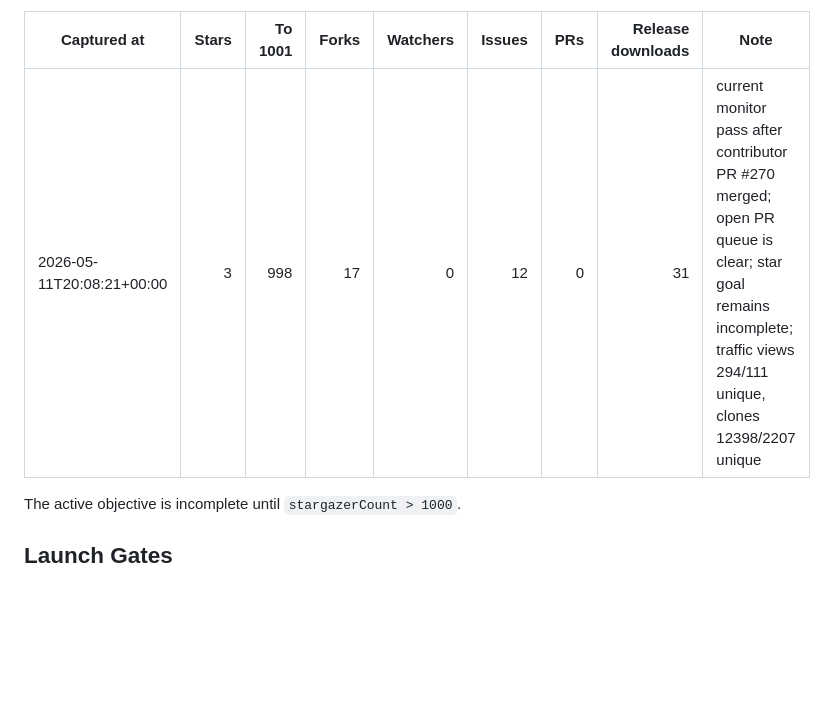
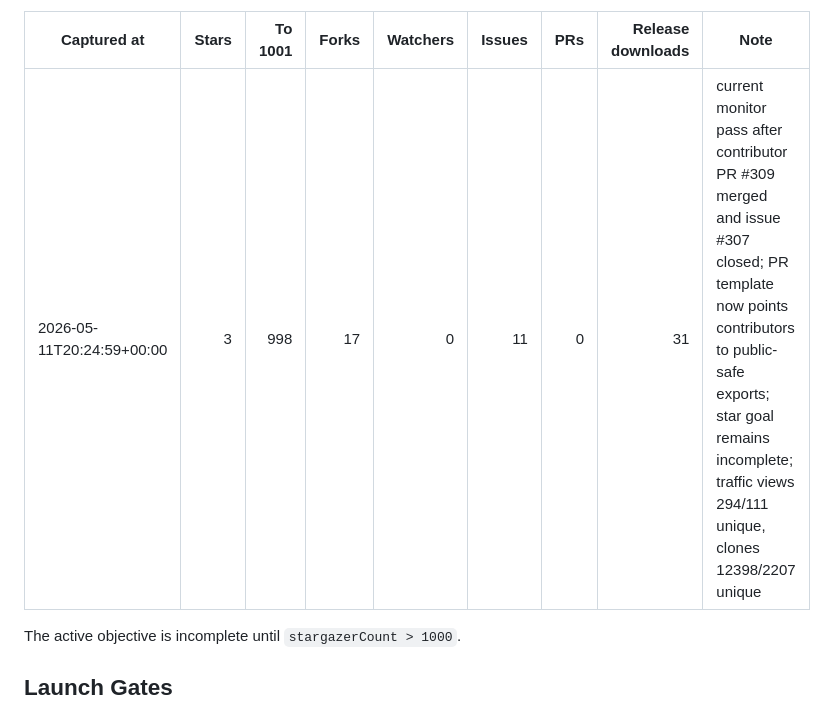
Before and after one commit to looooown2006/browsertrace, a Markdown page: LAUNCH.md, the part around the change. Rendered like a GitHub page; blank space fills up the shorter version.

Commit message:
docs: record contributor PR 309 merge

```diff
--- a/LAUNCH.md
+++ b/LAUNCH.md
@@ -115,7 +115,7 @@ Current latest audit:
 
 | Captured at | Stars | To 1001 | Forks | Watchers | Issues | PRs | Release downloads | Note |
 |---|---:|---:|---:|---:|---:|---:|---:|---|
-| 2026-05-11T20:08:21+00:00 | 3 | 998 | 17 | 0 | 12 | 0 | 31 | current monitor pass after contributor PR #270 merged; open PR queue is clear; star goal remains incomplete; traffic views 294/111 unique, clones 12398/2207 unique |
+| 2026-05-11T20:24:59+00:00 | 3 | 998 | 17 | 0 | 11 | 0 | 31 | current monitor pass after contributor PR #309 merged and issue #307 closed; PR template now points contributors to public-safe exports; star goal remains incomplete; traffic views 294/111 unique, clones 12398/2207 unique |
 
 The active objective is incomplete until `stargazerCount > 1000`.
 
```
Also changed, not shown: docs/launch/metrics-log.md (+1 -0 lines).
